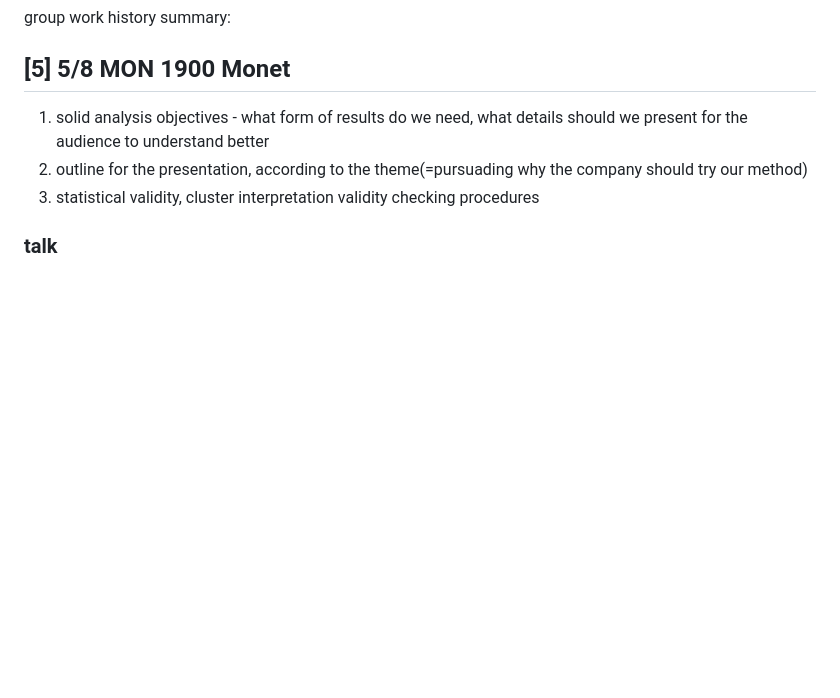
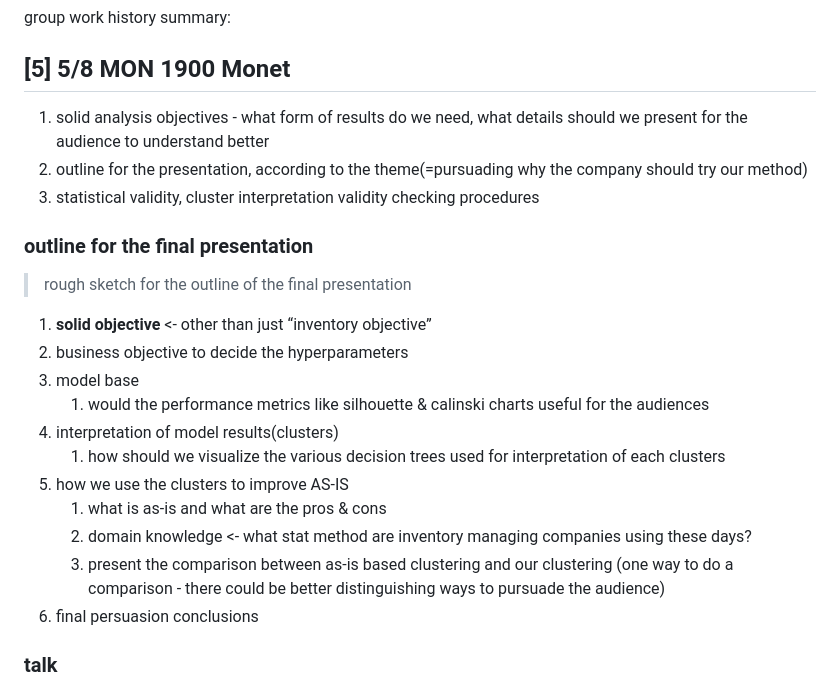
Before and after one commit to tungnd237/InventoryManagementAnalyst, a Markdown page: README.md, the part around the change. Rendered like a GitHub page; blank space fills up the shorter version.

Commit message:
ADD: outline for ppt

```diff
--- a/README.md
+++ b/README.md
@@ -9,6 +9,20 @@ group work history summary:
 1) solid analysis objectives - what form of results do we need, what details should we present for the audience to understand better
 2) outline for the presentation, according to the theme(=pursuading why the company should try our method)
 3) statistical validity, cluster interpretation validity checking procedures
+
+### outline for the final presentation
+> rough sketch for the outline of the final presentation
+1. **solid objective** <- other than just “inventory objective”
+2. business objective to decide the hyperparameters
+3. model base
+	1. would the performance metrics like silhouette & calinski charts useful for the audiences
+4. interpretation of model results(clusters)
+	1. how should we visualize the various decision trees used for interpretation of each clusters
+5. how we use the clusters to improve AS-IS
+	1. what is as-is and what are the pros & cons
+	2. domain knowledge <- what stat method are inventory managing companies using these days?
+	3. present the comparison between as-is based clustering and our clustering (one way to do a comparison - there could be better distinguishing ways to pursuade the audience)
+6. final persuasion conclusions
 
 ### talk
 # 2023/05/08
```
